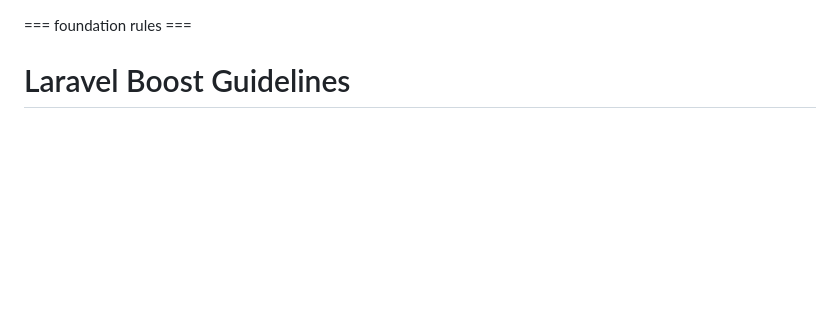
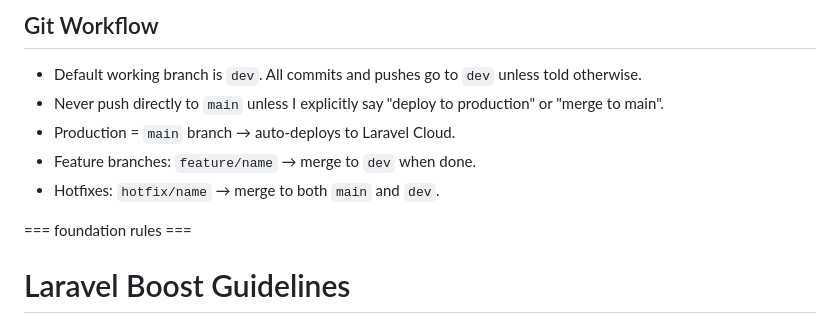
Before and after one commit to coachwmafendi/ihsan, a Markdown page: CLAUDE.md, the part around the change. Drawn GitHub-style; blank space fills up the shorter version.

Commit message:
chore: add git workflow rules to CLAUDE.md
Default branch dev, main reserved for production deploys.

Co-Authored-By: Claude Sonnet 4.6 <noreply@anthropic.com>

```diff
--- a/CLAUDE.md
+++ b/CLAUDE.md
@@ -1,3 +1,11 @@
+## Git Workflow
+
+- Default working branch is `dev`. All commits and pushes go to `dev` unless told otherwise.
+- Never push directly to `main` unless I explicitly say "deploy to production" or "merge to main".
+- Production = `main` branch → auto-deploys to Laravel Cloud.
+- Feature branches: `feature/name` → merge to `dev` when done.
+- Hotfixes: `hotfix/name` → merge to both `main` and `dev`.
+
 <laravel-boost-guidelines>
 === foundation rules ===
 
```
